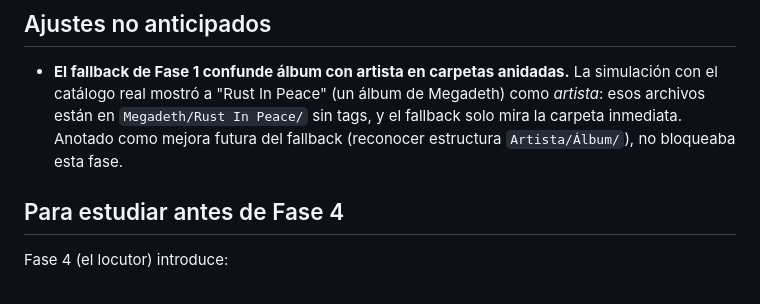
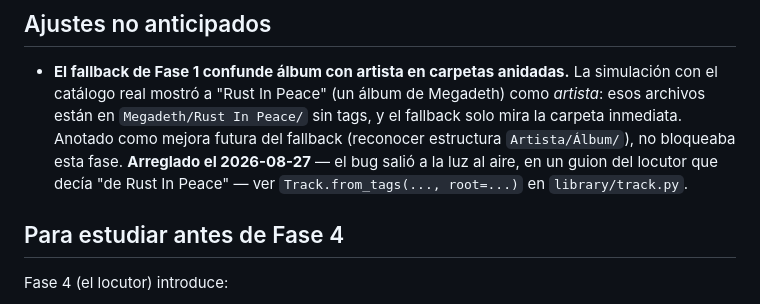
Before and after one commit to Skayear/SkyWave-FM, a Markdown page: docs/fase-3-programacion.md, the part around the change. Drawn GitHub-style.

Commit message:
docs: marcar el fallback de carpetas anidadas como arreglado
Referencia cruzada al fix en library/track.py desde la nota de Fase 3
que había anotado el bug como mejora futura.

Co-Authored-By: Claude Fable 5 <noreply@anthropic.com>

```diff
--- a/docs/fase-3-programacion.md
+++ b/docs/fase-3-programacion.md
@@ -81,7 +81,10 @@ tiene. Se profundiza cuando crezca.
   (un álbum de Megadeth) como *artista*: esos archivos están en
   `Megadeth/Rust In Peace/` sin tags, y el fallback solo mira la carpeta
   inmediata. Anotado como mejora futura del fallback (reconocer estructura
-  `Artista/Álbum/`), no bloqueaba esta fase.
+  `Artista/Álbum/`), no bloqueaba esta fase. **Arreglado el 2026-08-27**
+  — el bug salió a la luz al aire, en un guion del locutor que decía "de
+  Rust In Peace" — ver `Track.from_tags(..., root=...)` en
+  `library/track.py`.
 
 ## Para estudiar antes de Fase 4
 
```
